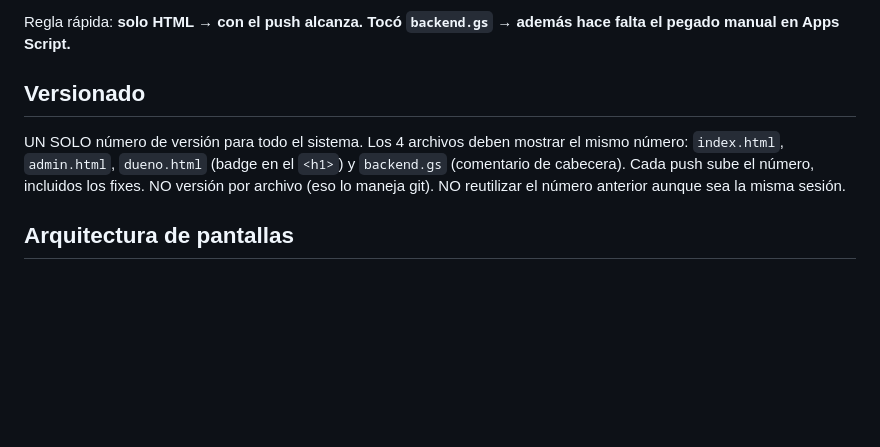
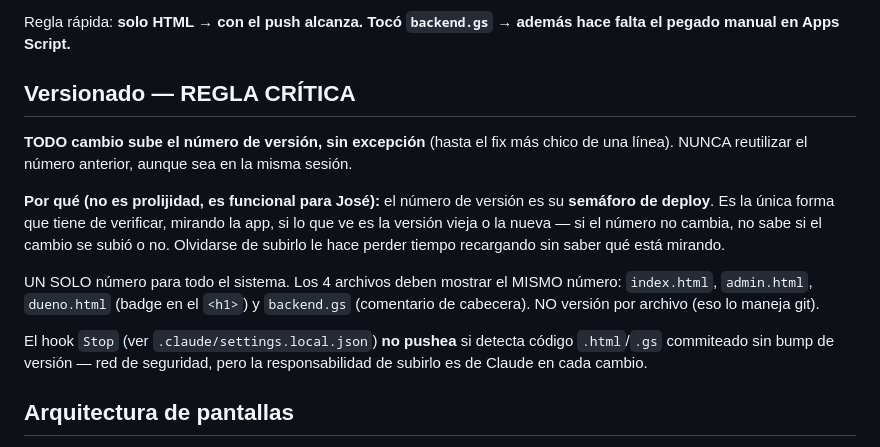
Before and after one commit to josedgriffo-gif/laposta, a Markdown page: CLAUDE.md, the part around the change. Rendered like a GitHub page; blank space fills up the shorter version.

Commit message:
docs: regla de versionado como semaforo de deploy + bloqueo en hook
Co-Authored-By: Claude Fable 5 <noreply@anthropic.com>

```diff
--- a/CLAUDE.md
+++ b/CLAUDE.md
@@ -18,10 +18,15 @@ El usuario pierde mucho tiempo cuando un cambio "queda a medias". Un cambio NO e
 
 Regla rápida: **solo HTML → con el push alcanza.** **Tocó `backend.gs` → además hace falta el pegado manual en Apps Script.**
 
-## Versionado
+## Versionado — REGLA CRÍTICA
 
-UN SOLO número de versión para todo el sistema. Los 4 archivos deben mostrar el mismo número: `index.html`, `admin.html`, `dueno.html` (badge en el `<h1>`) y `backend.gs` (comentario de cabecera).
-Cada push sube el número, incluidos los fixes. NO versión por archivo (eso lo maneja git). NO reutilizar el número anterior aunque sea la misma sesión.
+**TODO cambio sube el número de versión, sin excepción** (hasta el fix más chico de una línea). NUNCA reutilizar el número anterior, aunque sea en la misma sesión.
+
+**Por qué (no es prolijidad, es funcional para José):** el número de versión es su **semáforo de deploy**. Es la única forma que tiene de verificar, mirando la app, si lo que ve es la versión vieja o la nueva — si el número no cambia, no sabe si el cambio se subió o no. Olvidarse de subirlo le hace perder tiempo recargando sin saber qué está mirando.
+
+UN SOLO número para todo el sistema. Los 4 archivos deben mostrar el MISMO número: `index.html`, `admin.html`, `dueno.html` (badge en el `<h1>`) y `backend.gs` (comentario de cabecera). NO versión por archivo (eso lo maneja git).
+
+El hook `Stop` (ver `.claude/settings.local.json`) **no pushea** si detecta código `.html`/`.gs` commiteado sin bump de versión — red de seguridad, pero la responsabilidad de subirlo es de Claude en cada cambio.
 
 ## Arquitectura de pantallas
 
```
